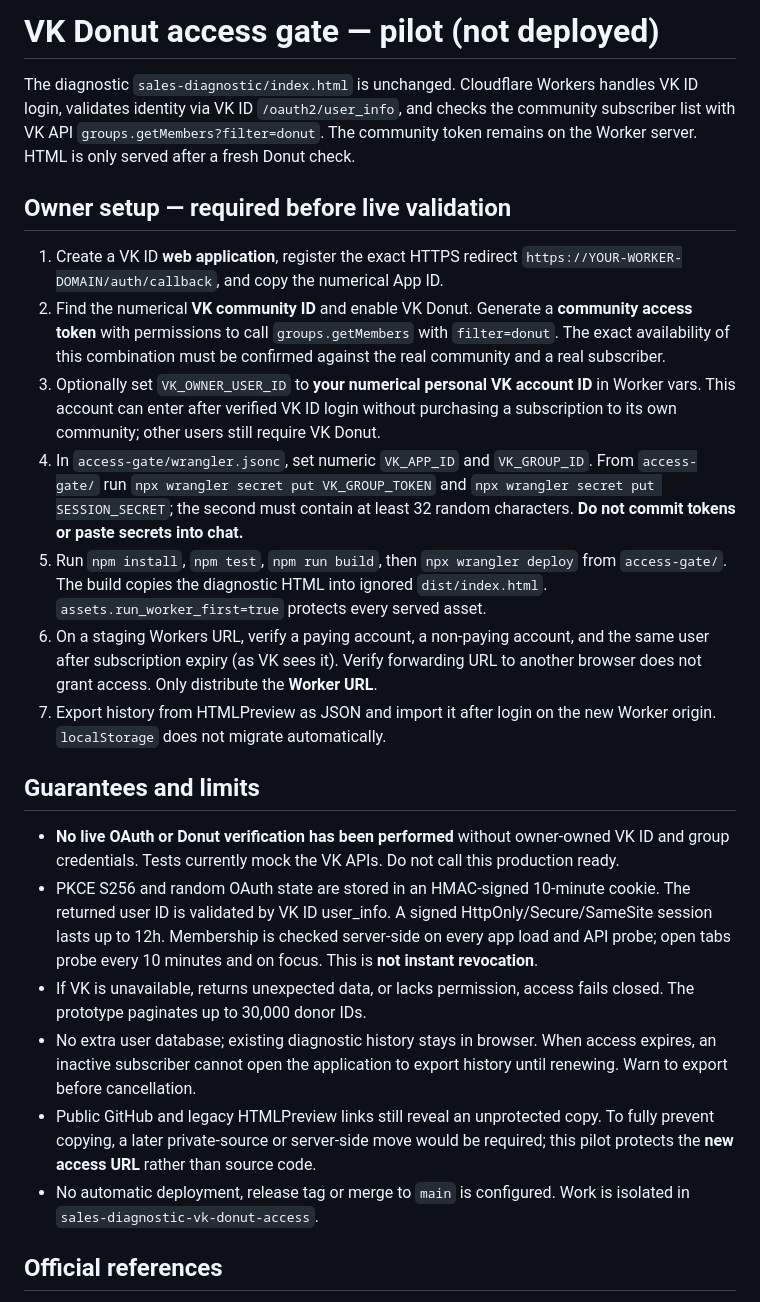
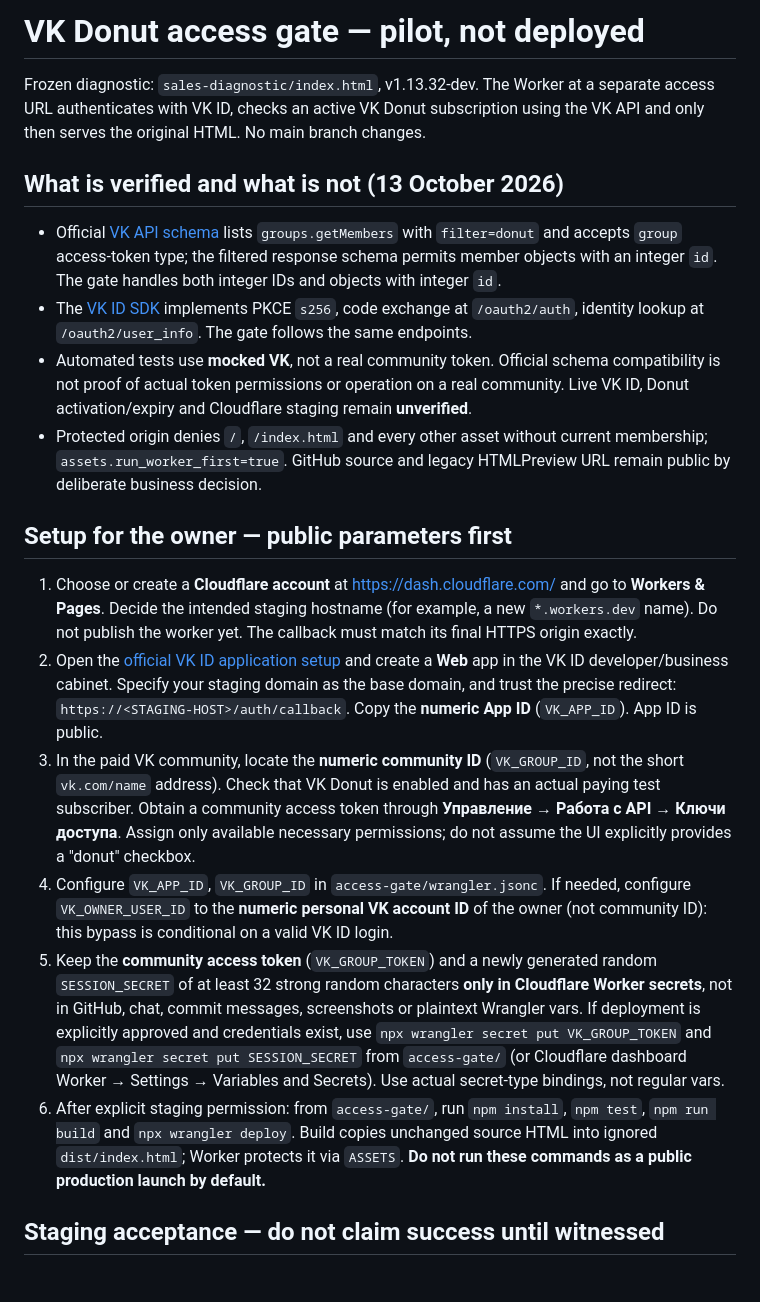
Before and after one commit to BoaKaa/max-bouquet-calculator, a Markdown page: access-gate/README.md, the part around one of its changes. GitHub-like rendering.

Commit message:
docs(gate): verify VK schema and add staging plus post-expiry export instructions

```diff
--- a/access-gate/README.md
+++ b/access-gate/README.md
@@ -1,25 +1,22 @@
-# VK Donut access gate — pilot (not deployed)
+# VK Donut access gate — pilot, not deployed
 
-The diagnostic `sales-diagnostic/index.html` is unchanged. Cloudflare Workers handles VK ID login, validates identity via VK ID `/oauth2/user_info`, and checks the community subscriber list with VK API `groups.getMembers?filter=donut`. The community token remains on the Worker server. HTML is only served after a fresh Donut check.
+Frozen diagnostic: `sales-diagnostic/index.html`, v1.13.32-dev. The Worker at a separate access URL authenticates with VK ID, checks an active VK Donut subscription using the VK API and only then serves the original HTML. No main branch changes.
 
-## Owner setup — required before live validation
+## What is verified and what is not (13 October 2026)
 
-1. Create a VK ID **web application**, register the exact HTTPS redirect `https://YOUR-WORKER-DOMAIN/auth/callback`, and copy the numerical App ID.
-2. Find the numerical **VK community ID** and enable VK Donut. Generate a **community access token** with permissions to call `groups.getMembers` with `filter=donut`. The exact availability of this combination must be confirmed against the real community and a real subscriber.
-3. Optionally set `VK_OWNER_USER_ID` to **your numerical personal VK account ID** in Worker vars. This account can enter after verified VK ID login without purchasing a subscription to its own community; other users still require VK Donut.
-4. In `access-gate/wrangler.jsonc`, set numeric `VK_APP_ID` and `VK_GROUP_ID`. From `access-gate/` run `npx wrangler secret put VK_GROUP_TOKEN` and `npx wrangler secret put SESSION_SECRET`; the second must contain at least 32 random characters. **Do not commit tokens or paste secrets into chat.**
-5. Run `npm install`, `npm test`, `npm run build`, then `npx wrangler deploy` from `access-gate/`. The build copies the diagnostic HTML into ignored `dist/index.html`. `assets.run_worker_first=true` protects every served asset.
-6. On a staging Workers URL, verify a paying account, a non-paying account, and the same user after subscription expiry (as VK sees it). Verify forwarding URL to another browser does not grant access. Only distribute the **Worker URL**.
-7. Export history from HTMLPreview as JSON and import it after login on the new Worker origin. `localStorage` does not migrate automatically.
+- Official [VK API schema](https://github.com/VKCOM/vk-api-schema/blob/master/groups/methods.json) lists `groups.getMembers` with `filter=donut` and accepts `group` access-token type; the filtered response schema permits member objects with an integer `id`. The gate handles both integer IDs and objects with integer `id`.
+- The [VK ID SDK](https://github.com/VKCOM/vkid-web-sdk/blob/master/src/auth/auth.ts) implements PKCE `s256`, code exchange at `/oauth2/auth`, identity lookup at `/oauth2/user_info`. The gate follows the same endpoints.
+- Automated tests use **mocked VK**, not a real community token. Official schema compatibility is not proof of actual token permissions or operation on a real community. Live VK ID, Donut activation/expiry and Cloudflare staging remain **unverified**.
+- Protected origin denies `/`, `/index.html` and every other asset without current membership; `assets.run_worker_first=true`. GitHub source and legacy HTMLPreview URL remain public by deliberate business decision.
 
-## Guarantees and limits
+## Setup for the owner — public parameters first
 
-- **No live OAuth or Donut verification has been performed** without owner-owned VK ID and group credentials. Tests currently mock the VK APIs. Do not call this production ready.
-- PKCE S256 and random OAuth state are stored in an HMAC-signed 10-minute cookie. The returned user ID is validated by VK ID user_info. A signed HttpOnly/Secure/SameSite session lasts up to 12h. Membership is checked server-side on every app load and API probe; open tabs probe every 10 minutes and on focus. This is **not instant revocation**.
-- If VK is unavailable, returns unexpected data, or lacks permission, access fails closed. The prototype paginates up to 30,000 donor IDs.
-- No extra user database; existing diagnostic history stays in browser. When access expires, an inactive subscriber cannot open the application to export history until renewing. Warn to export before cancellation.
-- Public GitHub and legacy HTMLPreview links still reveal an unprotected copy. To fully prevent copying, a later private-source or server-side move would be required; this pilot protects the **new access URL** rather than source code.
-- No automatic deployment, release tag or merge to `main` is configured. Work is isolated in `sales-diagnostic-vk-donut-access`.
+1. Choose or create a **Cloudflare account** at https://dash.cloudflare.com/ and go to **Workers & Pages**. Decide the intended staging hostname (for example, a new `*.workers.dev` name). Do not publish the worker yet. The callback must match its final HTTPS origin exactly.
+2. Open the [official VK ID application setup](https://id.vk.com/business/go/docs/ru/vkid/latest/vk-id/connection/create-application) and create a **Web** app in the VK ID developer/business cabinet. Specify your staging domain as the base domain, and trust the precise redirect: `https://<STAGING-HOST>/auth/callback`. Copy the **numeric App ID** (`VK_APP_ID`). App ID is public.
+3. In the paid VK community, locate the **numeric community ID** (`VK_GROUP_ID`, not the short `vk.com/name` address). Check that VK Donut is enabled and has an actual paying test subscriber. Obtain a community access token through **Управление → Работа с API → Ключи доступа**. Assign only available necessary permissions; do not assume the UI explicitly provides a "donut" checkbox.
+4. Configure `VK_APP_ID`, `VK_GROUP_ID` in `access-gate/wrangler.jsonc`. If needed, configure `VK_OWNER_USER_ID` to the **numeric personal VK account ID** of the owner (not community ID): this bypass is conditional on a valid VK ID login.
+5. Keep the **community access token** (`VK_GROUP_TOKEN`) and a newly generated random `SESSION_SECRET` of at least 32 strong random characters **only in Cloudflare Worker secrets**, not in GitHub, chat, commit messages, screenshots or plaintext Wrangler vars. If deployment is explicitly approved and credentials exist, use `npx wrangler secret put VK_GROUP_TOKEN` and `npx wrangler secret put SESSION_SECRET` from `access-gate/` (or Cloudflare dashboard Worker → Settings → Variables and Secrets). Use actual secret-type bindings, not regular vars.
+6. After explicit staging permission: from `access-gate/`, run `npm install`, `npm test`, `npm run build` and `npx wrangler deploy`. Build copies unchanged source HTML into ignored `dist/index.html`; Worker protects it via `ASSETS`. **Do not run these commands as a public production launch by default.**
 
-## Official references
+## Staging acceptance — do not claim success until witnessed
 
```
Also changed, not shown: other parts of access-gate/README.md (+21 -2 lines).
